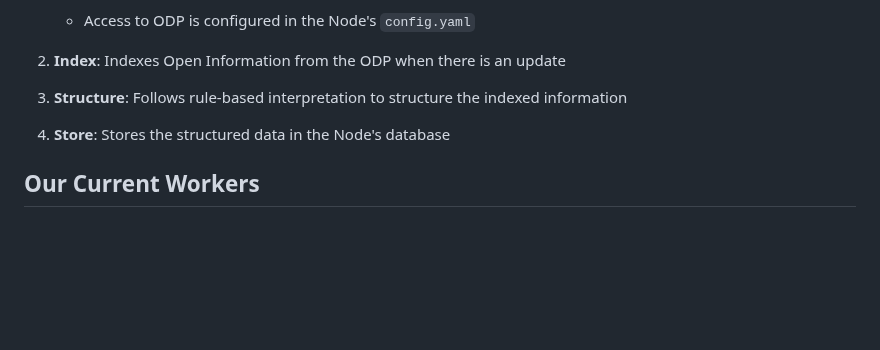
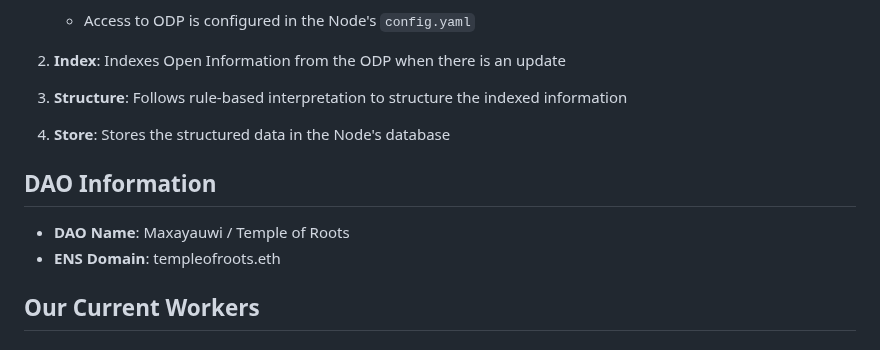
Before and after one commit to launchpad-PMA/ai-agents, a Markdown page: rss3-comm-agent/WORKERS_GUIDE.md, the part around the change. Rendered like a GitHub page; blank space fills up the shorter version.

Commit message:
Add DAO ENS domain (templeofroots.eth) to workers documentation

```diff
--- a/rss3-comm-agent/WORKERS_GUIDE.md
+++ b/rss3-comm-agent/WORKERS_GUIDE.md
@@ -21,6 +21,10 @@ A worker follows this simple workflow:
 3. **Structure**: Follows rule-based interpretation to structure the indexed information
 
 4. **Store**: Stores the structured data in the Node's database
+
+## DAO Information
+- **DAO Name**: Maxayauwi / Temple of Roots
+- **ENS Domain**: templeofroots.eth
 
 ## Our Current Workers
 
```
